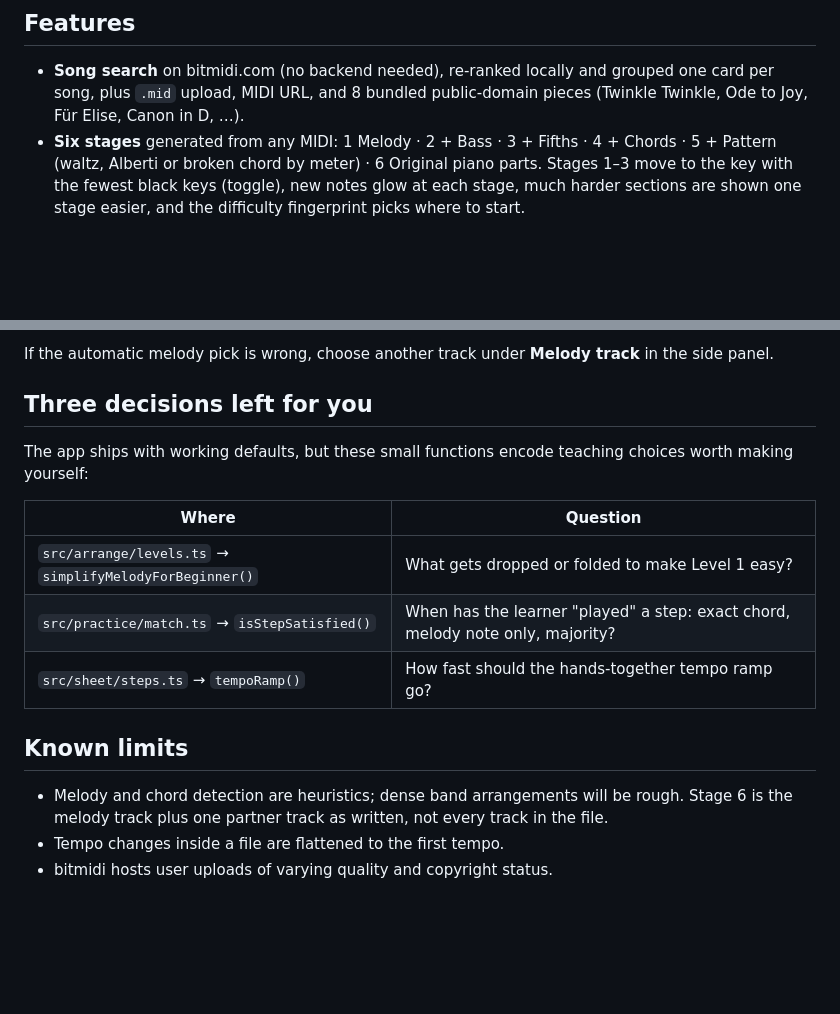
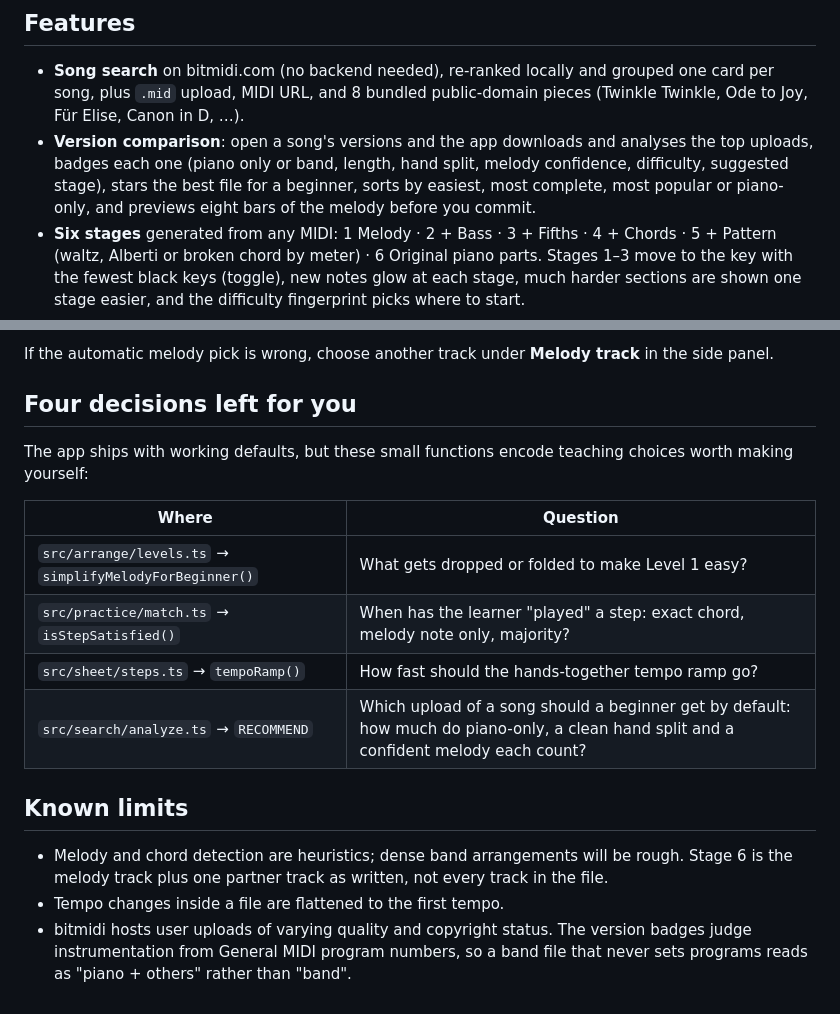
Before and after one commit to ahmad-luqman/piano-sheet-generator, a Markdown page: README.md, 2 parts joined by grey strips. Drawn GitHub-style; blank space fills up the shorter version.

Commit message:
docs: mark roadmap Phase B shipped; version comparison in the README
Co-Authored-By: Claude Fable 5.1 <noreply@anthropic.com>
Claude-Session: https://claude.ai/code/session_019sVYZeDj6BGXLKwmBQZm7i

```diff
--- a/README.md
+++ b/README.md
@@ -10,6 +10,9 @@ is one click away for those who can.
 
 - **Song search** on bitmidi.com (no backend needed), re-ranked locally and grouped one card per song, plus `.mid` upload, MIDI URL, and 8 bundled
   public-domain pieces (Twinkle Twinkle, Ode to Joy, Für Elise, Canon in D, …).
+- **Version comparison**: open a song's versions and the app downloads and analyses the top uploads, badges each one
+  (piano only or band, length, hand split, melody confidence, difficulty, suggested stage), stars the best file for a
+  beginner, sorts by easiest, most complete, most popular or piano-only, and previews eight bars of the melody before you commit.
 - **Six stages** generated from any MIDI: 1 Melody · 2 + Bass · 3 + Fifths · 4 + Chords · 5 + Pattern (waltz, Alberti or broken chord by meter) · 6 Original piano parts. Stages 1–3 move to the key with the fewest black keys (toggle), new notes glow at each stage, much harder sections are shown one stage easier, and the difficulty fingerprint picks where to start.
 - **Letter sheet**: colour-coded note pills with letter names, finger numbers and chord symbols.
 - **Standard notation**: grand staff rendered by abcjs.
@@ -46,7 +49,7 @@ Deploys anywhere static files are served. A GitHub Pages workflow is included in
 
 If the automatic melody pick is wrong, choose another track under **Melody track** in the side panel.
 
-## Three decisions left for you
+## Four decisions left for you
 
 The app ships with working defaults, but these small functions encode teaching choices worth
 making yourself:
@@ -56,10 +59,13 @@ making yourself:
 | `src/arrange/levels.ts` → `simplifyMelodyForBeginner()` | What gets dropped or folded to make Level 1 easy? |
 | `src/practice/match.ts` → `isStepSatisfied()` | When has the learner "played" a step: exact chord, melody note only, majority? |
 | `src/sheet/steps.ts` → `tempoRamp()` | How fast should the hands-together tempo ramp go? |
+| `src/search/analyze.ts` → `RECOMMEND` | Which upload of a song should a beginner get by default: how much do piano-only, a clean hand split and a confident melody each count? |
 
 ## Known limits
 
 - Melody and chord detection are heuristics; dense band arrangements will be rough. Stage 6 is
   the melody track plus one partner track as written, not every track in the file.
 - Tempo changes inside a file are flattened to the first tempo.
-- bitmidi hosts user uploads of varying quality and copyright status.
+- bitmidi hosts user uploads of varying quality and copyright status. The version badges judge
+  instrumentation from General MIDI program numbers, so a band file that never sets programs reads as
+  "piano + others" rather than "band".
```
Also changed, not shown: docs/ROADMAP.md (+11 -1 lines).
